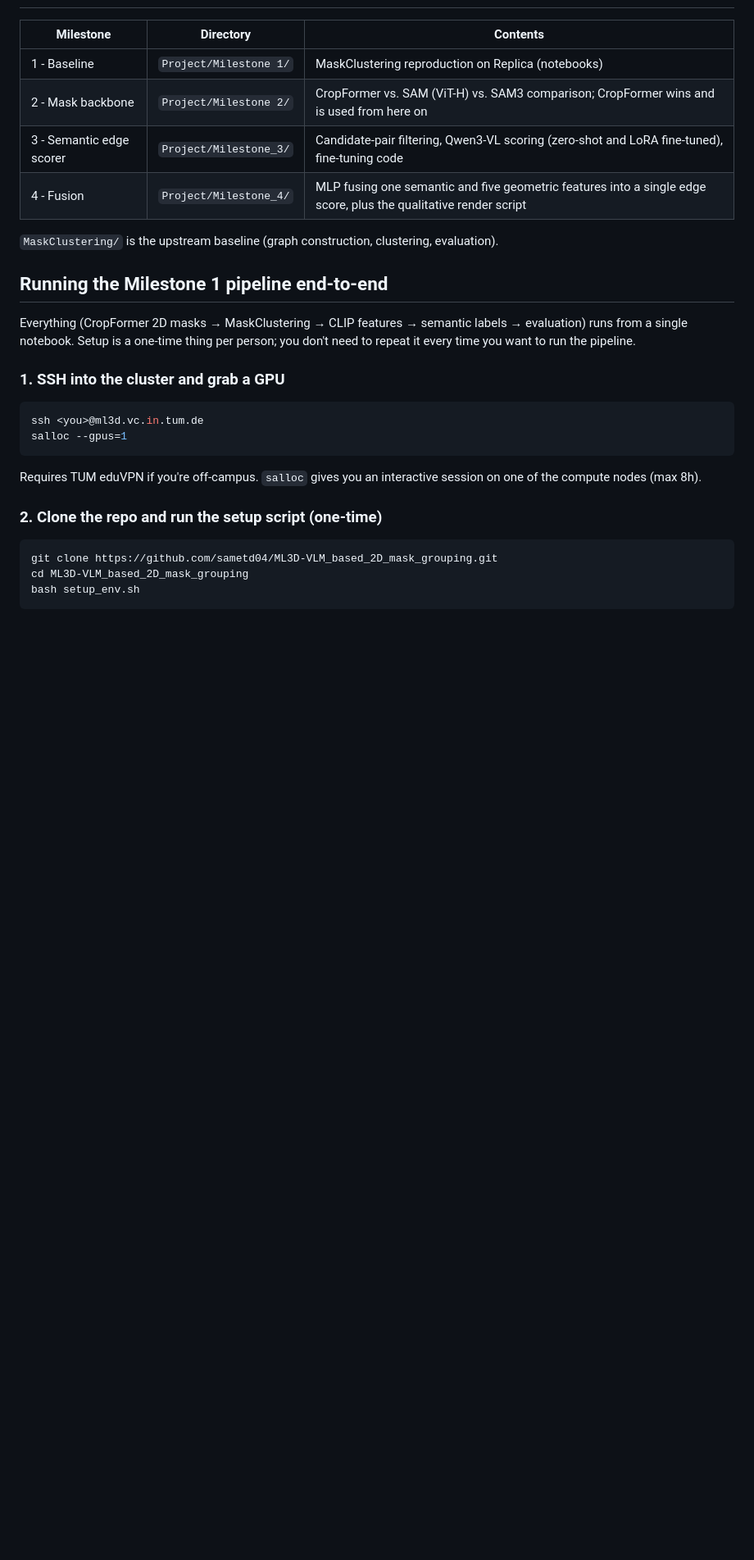
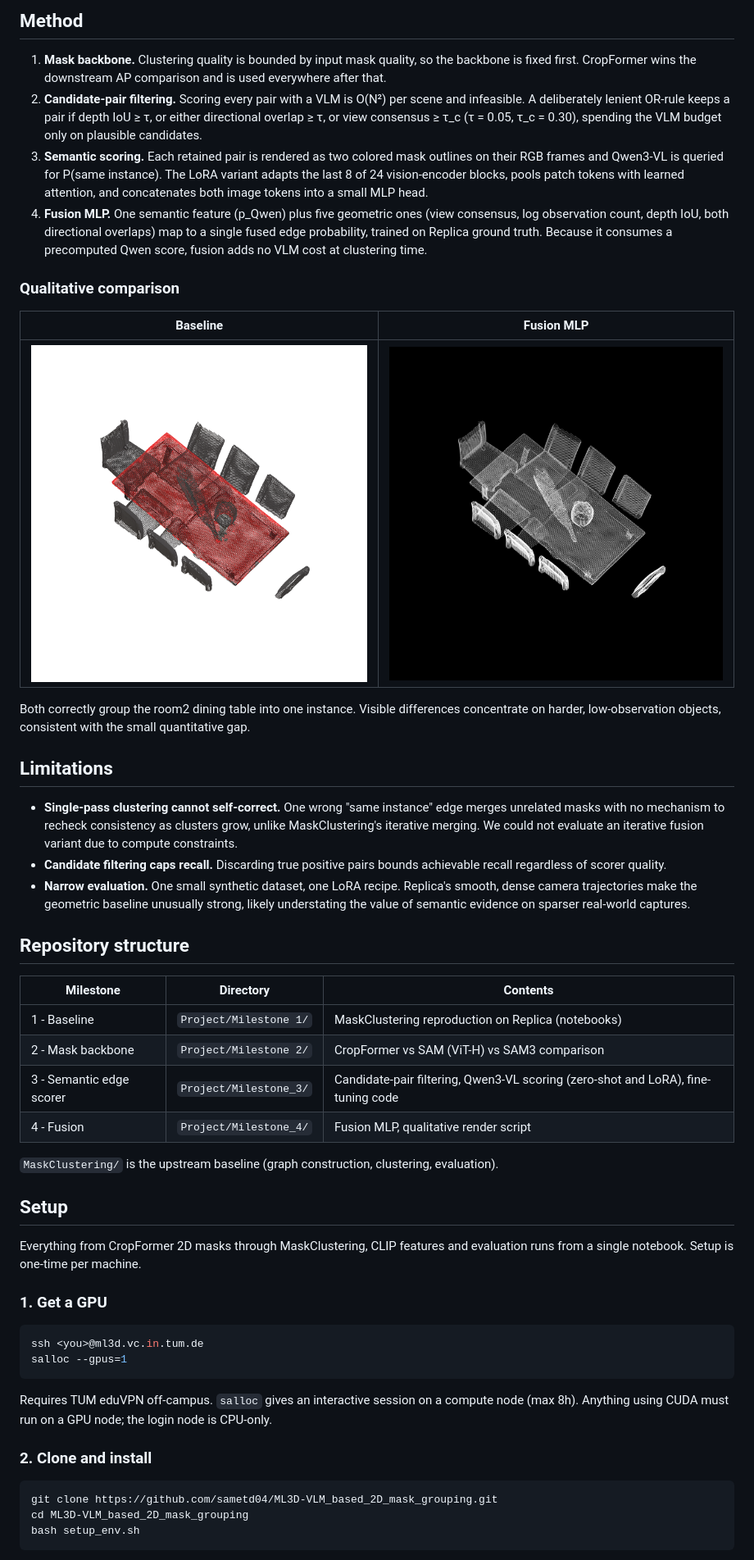
Before and after one commit to sametd04/ML3D-VLM_based_2D_mask_grouping, a Markdown page: README.md, the part around the change printed below. Shown: that part at 82% size. Rendered like a GitHub page; pictures changed too: docs/figures/qualitative_baseline.png (added), docs/figures/qualitative_fusion.png (added); blank space fills up the shorter version.

````diff
--- a/README.md
+++ b/README.md
@@ -14,26 +63,64 @@ clustering, so differences are attributable to the edge score rather than the cl
+## Method
+
+1. **Mask backbone.** Clustering quality is bounded by input mask quality, so the backbone is fixed first.
+   CropFormer wins the downstream AP comparison and is used everywhere after that.
+2. **Candidate-pair filtering.** Scoring every pair with a VLM is O(N²) per scene and infeasible. A deliberately
+   lenient OR-rule keeps a pair if depth IoU ≥ τ, or either directional overlap ≥ τ, or view consensus ≥ τ_c
+   (τ = 0.05, τ_c = 0.30), spending the VLM budget only on plausible candidates.
+3. **Semantic scoring.** Each retained pair is rendered as two colored mask outlines on their RGB frames and
+   Qwen3-VL is queried for P(same instance). The LoRA variant adapts the last 8 of 24 vision-encoder blocks,
+   pools patch tokens with learned attention, and concatenates both image tokens into a small MLP head.
+4. **Fusion MLP.** One semantic feature (p_Qwen) plus five geometric ones (view consensus, log observation
+   count, depth IoU, both directional overlaps) map to a single fused edge probability, trained on Replica
+   ground truth. Because it consumes a precomputed Qwen score, fusion adds no VLM cost at clustering time.
+
+### Qualitative comparison
+
+| Baseline | Fusion MLP |
+|---|---|
+| ![baseline](docs/figures/qualitative_baseline.png) | ![fusion](docs/figures/qualitative_fusion.png) |
+
+Both correctly group the room2 dining table into one instance. Visible differences concentrate on harder,
+low-observation objects, consistent with the small quantitative gap.
+
+## Limitations
+
+- **Single-pass clustering cannot self-correct.** One wrong "same instance" edge merges unrelated masks with no
+  mechanism to recheck consistency as clusters grow, unlike MaskClustering's iterative merging. We could not
+  evaluate an iterative fusion variant due to compute constraints.
+- **Candidate filtering caps recall.** Discarding true positive pairs bounds achievable recall regardless of
+  scorer quality.
+- **Narrow evaluation.** One small synthetic dataset, one LoRA recipe. Replica's smooth, dense camera
+  trajectories make the geometric baseline unusually strong, likely understating the value of semantic evidence
+  on sparser real-world captures.
+
+## Repository structure
 
 | Milestone | Directory | Contents |
 |---|---|---|
 | 1 - Baseline | `Project/Milestone 1/` | MaskClustering reproduction on Replica (notebooks) |
-| 2 - Mask backbone | `Project/Milestone 2/` | CropFormer vs. SAM (ViT-H) vs. SAM3 comparison; CropFormer wins and is used from here on |
-| 3 - Semantic edge scorer | `Project/Milestone_3/` | Candidate-pair filtering, Qwen3-VL scoring (zero-shot and LoRA fine-tuned), fine-tuning code |
-| 4 - Fusion | `Project/Milestone_4/` | MLP fusing one semantic and five geometric features into a single edge score, plus the qualitative render script |
+| 2 - Mask backbone | `Project/Milestone 2/` | CropFormer vs SAM (ViT-H) vs SAM3 comparison |
+| 3 - Semantic edge scorer | `Project/Milestone_3/` | Candidate-pair filtering, Qwen3-VL scoring (zero-shot and LoRA), fine-tuning code |
+| 4 - Fusion | `Project/Milestone_4/` | Fusion MLP, qualitative render script |
 
 `MaskClustering/` is the upstream baseline (graph construction, clustering, evaluation).
 
-## Running the Milestone 1 pipeline end-to-end
+## Setup
 
-Everything (CropFormer 2D masks → MaskClustering → CLIP features → semantic labels → evaluation) runs from a single notebook. Setup is a one-time thing per person; you don't need to repeat it every time you want to run the pipeline.
+Everything from CropFormer 2D masks through MaskClustering, CLIP features and evaluation runs from a single
+notebook. Setup is one-time per machine.
 
-### 1. SSH into the cluster and grab a GPU
+### 1. Get a GPU
 
 ```bash
 ssh <you>@ml3d.vc.in.tum.de
 salloc --gpus=1
 ```
-Requires TUM eduVPN if you're off-campus. `salloc` gives you an interactive session on one of the compute nodes (max 8h).
 
-### 2. Clone the repo and run the setup script (one-time)
+Requires TUM eduVPN off-campus. `salloc` gives an interactive session on a compute node (max 8h). Anything using
+CUDA must run on a GPU node; the login node is CPU-only.
+
+### 2. Clone and install
 
 ```bash
 git clone https://github.com/sametd04/ML3D-VLM_based_2D_mask_grouping.git
````
Also changed, not shown: other parts of README.md (+110 -163 lines), docs/figures/backbone_comparison.png (added), 2 other files.
